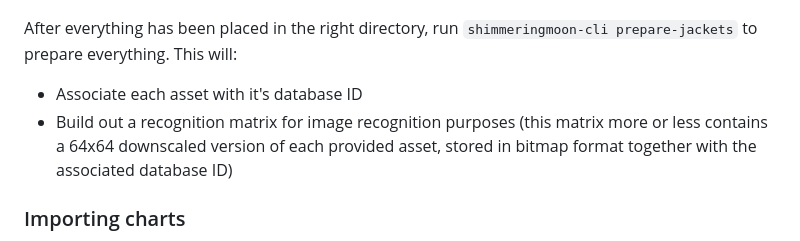
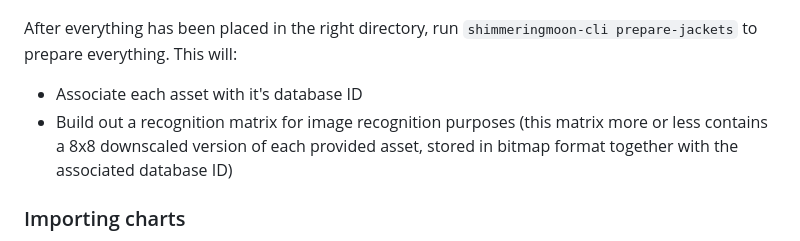
Before and after one commit to prescientmoon/shimmeringmoon, a Markdown page: README.md, the part around the change. Rendered like a GitHub page.

Commit message:
Fix wrong downscaling dimension in readme

```diff
--- a/README.md
+++ b/README.md
@@ -76,7 +76,7 @@ Additionally, you must place a custom `b30` background at `$SHIMMERING_ASSET_DIR
 After everything has been placed in the right directory, run `shimmeringmoon-cli prepare-jackets` to prepare everything. This will:
 
 - Associate each asset with it's database ID
-- Build out a recognition matrix for image recognition purposes (this matrix more or less contains a 64x64 downscaled version of each provided asset, stored in bitmap format together with the associated database ID)
+- Build out a recognition matrix for image recognition purposes (this matrix more or less contains a 8x8 downscaled version of each provided asset, stored in bitmap format together with the associated database ID)
 
 ### Importing charts
 
```
